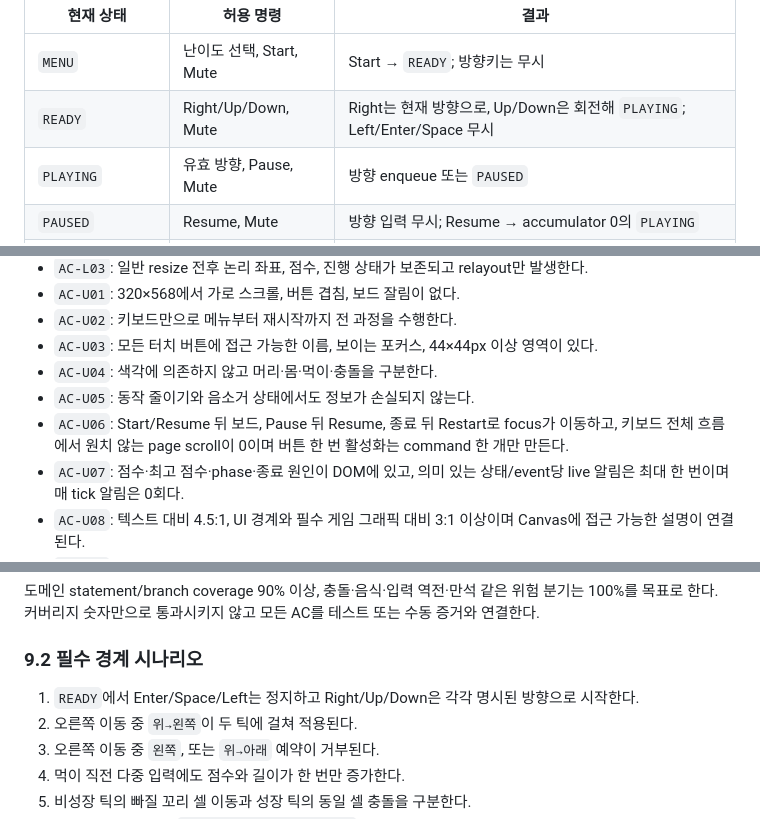
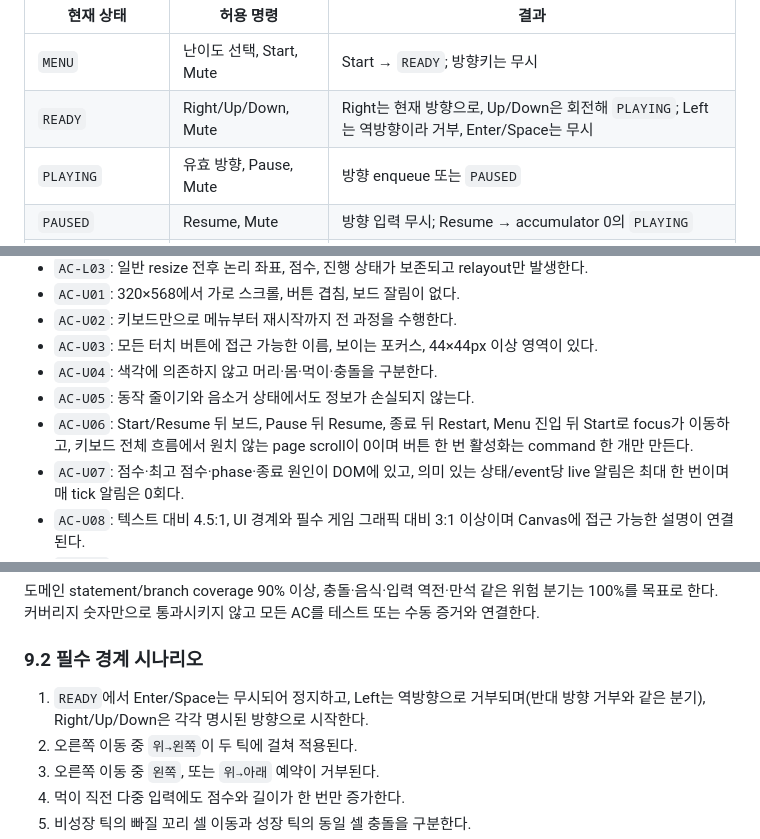
Before and after one commit to dragoncowkarma/snake-game, a Markdown page: docs/DEVELOPMENT_PLAN.md, 3 parts joined by grey strips. GitHub-like rendering.

Commit message:
(SG-001) DEVELOPMENT_PLAN.md 문서 수정: `READY` 상태에서의 입력 처리 및 접근성 기준 명확화

```diff
--- a/docs/DEVELOPMENT_PLAN.md
+++ b/docs/DEVELOPMENT_PLAN.md
@@ -134,7 +134,7 @@ flowchart LR
 | 현재 상태 | 허용 명령 | 결과 |
 |---|---|---|
 | `MENU` | 난이도 선택, Start, Mute | Start → `READY`; 방향키는 무시 |
-| `READY` | Right/Up/Down, Mute | Right는 현재 방향으로, Up/Down은 회전해 `PLAYING`; Left/Enter/Space 무시 |
+| `READY` | Right/Up/Down, Mute | Right는 현재 방향으로, Up/Down은 회전해 `PLAYING`; Left는 역방향이라 거부, Enter/Space는 무시 |
 | `PLAYING` | 유효 방향, Pause, Mute | 방향 enqueue 또는 `PAUSED` |
 | `PAUSED` | Resume, Mute | 방향 입력 무시; Resume → accumulator 0의 `PLAYING` |
 | `GAME_OVER`/`WON` | Restart, Menu, Mute | Restart → 초기화된 `READY`; Menu → `MENU` |
@@ -198,7 +198,7 @@ flowchart LR
 - `AC-U03`: 모든 터치 버튼에 접근 가능한 이름, 보이는 포커스, 44×44px 이상 영역이 있다.
 - `AC-U04`: 색각에 의존하지 않고 머리·몸·먹이·충돌을 구분한다.
 - `AC-U05`: 동작 줄이기와 음소거 상태에서도 정보가 손실되지 않는다.
-- `AC-U06`: Start/Resume 뒤 보드, Pause 뒤 Resume, 종료 뒤 Restart로 focus가 이동하고, 키보드 전체 흐름에서 원치 않는 page scroll이 0이며 버튼 한 번 활성화는 command 한 개만 만든다.
+- `AC-U06`: Start/Resume 뒤 보드, Pause 뒤 Resume, 종료 뒤 Restart, Menu 진입 뒤 Start로 focus가 이동하고, 키보드 전체 흐름에서 원치 않는 page scroll이 0이며 버튼 한 번 활성화는 command 한 개만 만든다.
 - `AC-U07`: 점수·최고 점수·phase·종료 원인이 DOM에 있고, 의미 있는 상태/event당 live 알림은 최대 한 번이며 매 tick 알림은 0회다.
 - `AC-U08`: 텍스트 대비 4.5:1, UI 경계와 필수 게임 그래픽 대비 3:1 이상이며 Canvas에 접근 가능한 설명이 연결된다.
 - `AC-U09`: 320px와 모바일 safe area에서 조작부가 침범하지 않고, touch 동작 제한은 게임/D-pad에만 적용되어 문서의 나머지 영역은 스크롤된다.
@@ -485,7 +485,7 @@ H0a 전에는 spike를 시작하지 않고, H0b 전에는 기능 구현을 시
 
 ### 9.2 필수 경계 시나리오
 
-1. `READY`에서 Enter/Space/Left는 정지하고 Right/Up/Down은 각각 명시된 방향으로 시작한다.
+1. `READY`에서 Enter/Space는 무시되어 정지하고, Left는 역방향으로 거부되며(반대 방향 거부와 같은 분기), Right/Up/Down은 각각 명시된 방향으로 시작한다.
 2. 오른쪽 이동 중 `위→왼쪽`이 두 틱에 걸쳐 적용된다.
 3. 오른쪽 이동 중 `왼쪽`, 또는 `위→아래` 예약이 거부된다.
 4. 먹이 직전 다중 입력에도 점수와 길이가 한 번만 증가한다.
```
